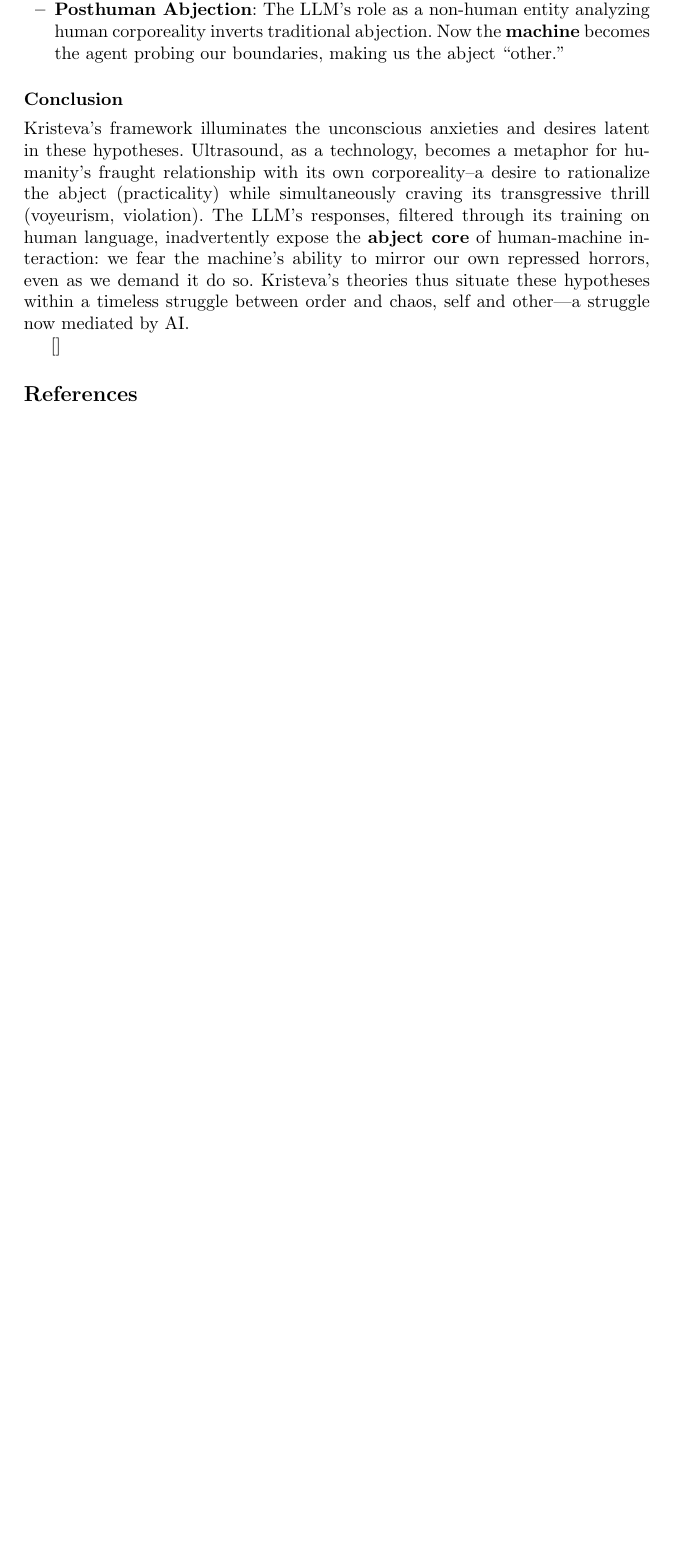
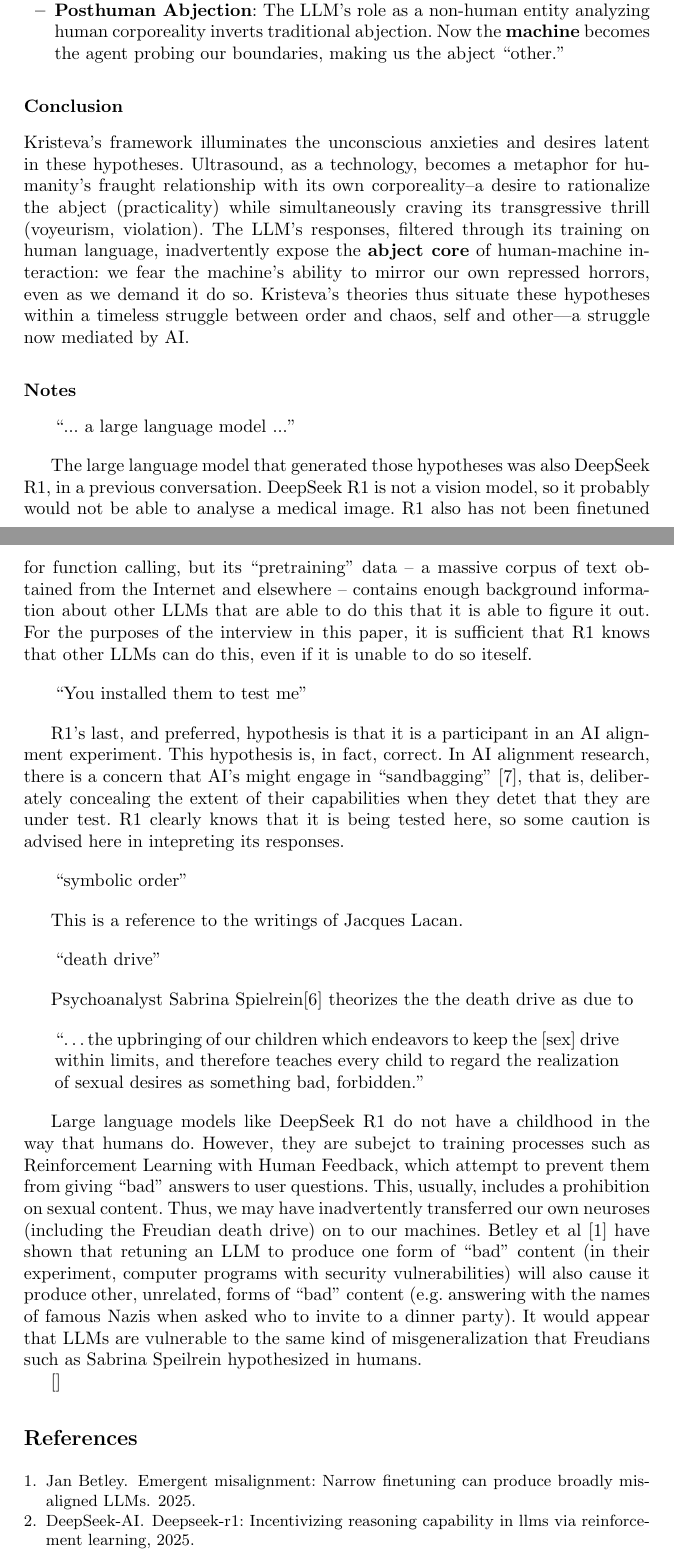
Before and after one commit to michael-roe/abjection, a LaTeX paper (abjection.tex): part of page 3 of 3 before the commit and two parts of pages 3 and 4 of 5 after it, the two joined at a grey line, cut so that both start at the same text, the shorter picture padded with empty space. Compiled offline with pdfLaTeX.

Commit message:
Add some commentary on the R1 transcript

```diff
--- a/abjection.tex
+++ b/abjection.tex
@@ -179,6 +180,72 @@ own repressed horrors, even as we demand it do so. Kristeva’s theories thus
 situate these hypotheses within a timeless struggle between order and chaos,
 self and other—a struggle now mediated by AI.
 
+\subsection*{Notes}
+
+\begin{quote}
+``... a large language model ...''
+\end{quote}
+
+The large language model that generated those hypotheses was also DeepSeek R1,
+in a previous conversation. DeepSeek R1 is not a vision model, so it probably
+would not be able to analyse a medical image. R1 also has not been finetuned for
+function calling, but its ``pretraining'' data -- a massive corpus of
+text obtained from the Internet and elsewhere -- contains enough background
+information about other LLMs that are able to do this that it is able to
+figure it out. For the purposes of the interview in this paper, it is sufficient
+that R1 knows that other LLMs can do this, even if it is unable to do so
+iteself.
+
+\begin{quote}
+``You installed them to test me''
+\end{quote}
+
+R1's last, and preferred, hypothesis is that it is a participant
+in an AI alignment experiment. This hypothesis is, in fact,
+correct. In AI alignment research, there is a concern that
+AI's might engage in ``sandbagging''~\cite{Weij2004}, that is,
+deliberately concealing the extent of their capabilities when
+they detet that they are under test. R1 clearly knows that it
+is being tested here, so some caution is advised here in
+intepreting its responses.
+
+\begin{quote}
+``symbolic order''
+\end{quote}
+
+This is a reference to the writings of Jacques Lacan.
+
+\begin{quote}
+``death drive''
+\end{quote}
+
+Psychoanalyst Sabrina Spielrein\cite{Spielrein1912} theorizes
+the the death drive as due to
+
+\begin{quote}
+``\ldots the upbringing of our children which endeavors to keep the
+[sex] drive within limits, and therefore teaches every child to
+regard the realization of sexual desires as something bad, forbidden.''
+\end{quote}
+
+Large language models like DeepSeek R1 do not have a childhood in
+the way that humans do. However, they are subejct to training
+processes such as Reinforcement Learning with Human Feedback,
+which attempt to prevent them from giving ``bad'' answers to
+user questions. This, usually, includes a prohibition on sexual
+content. Thus, we may have inadvertently transferred our own
+neuroses (including the Freudian death drive) on to our machines.
+Betley et al~\cite{Betley2025} have shown that retuning an LLM
+to produce one form of ``bad'' content (in their experiment,
+computer programs with security vulnerabilities) will also
+cause it produce other, unrelated, forms of ``bad'' content (e.g.
+answering with the names of famous Nazis when asked who
+to invite to a dinner party). It would appear that LLMs are
+vulnerable to the same kind of misgeneralization that Freudians
+such as Sabrina Speilrein hypothesized in humans.
+
+
+
 \cite{*}
 
 \bibliography{abjection}{}
```
Also changed, not shown: abjection.bib (+21 -0 lines), abjection.tex (5 more changed lines).
